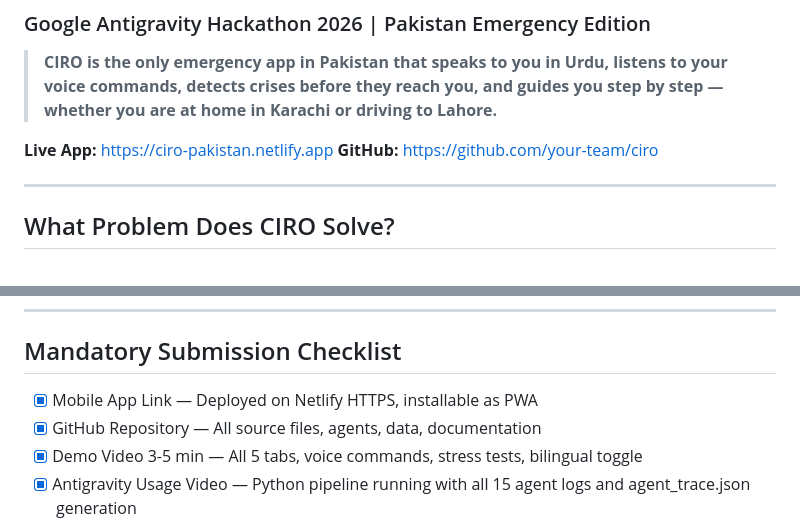
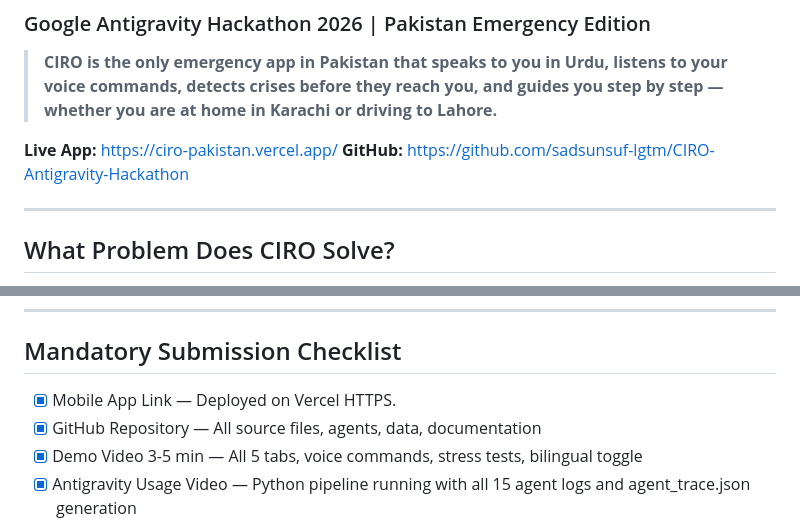
Before and after one commit to sadsunsuf-lgtm/CIRO-Antigravity-Hackathon, a Markdown page: README.md, 2 parts joined by grey strips. Drawn GitHub-style.

```diff
--- a/README.md
+++ b/README.md
@@ -3,8 +3,8 @@
 
 > **CIRO is the only emergency app in Pakistan that speaks to you in Urdu, listens to your voice commands, detects crises before they reach you, and guides you step by step — whether you are at home in Karachi or driving to Lahore.**
 
-**Live App:** https://ciro-pakistan.netlify.app
-**GitHub:** https://github.com/your-team/ciro
+**Live App:** https://ciro-pakistan.vercel.app/
+**GitHub:** https://github.com/sadsunsuf-lgtm/CIRO-Antigravity-Hackathon
 
 ---
 
@@ -378,7 +378,7 @@ CIRO/
 
 ## Mandatory Submission Checklist
 
-- [x] Mobile App Link — Deployed on Netlify HTTPS, installable as PWA
+- [x] Mobile App Link — Deployed on Vercel HTTPS.
 - [x] GitHub Repository — All source files, agents, data, documentation
 - [x] Demo Video 3-5 min — All 5 tabs, voice commands, stress tests, bilingual toggle
 - [x] Antigravity Usage Video — Python pipeline running with all 15 agent logs and agent_trace.json generation
```
